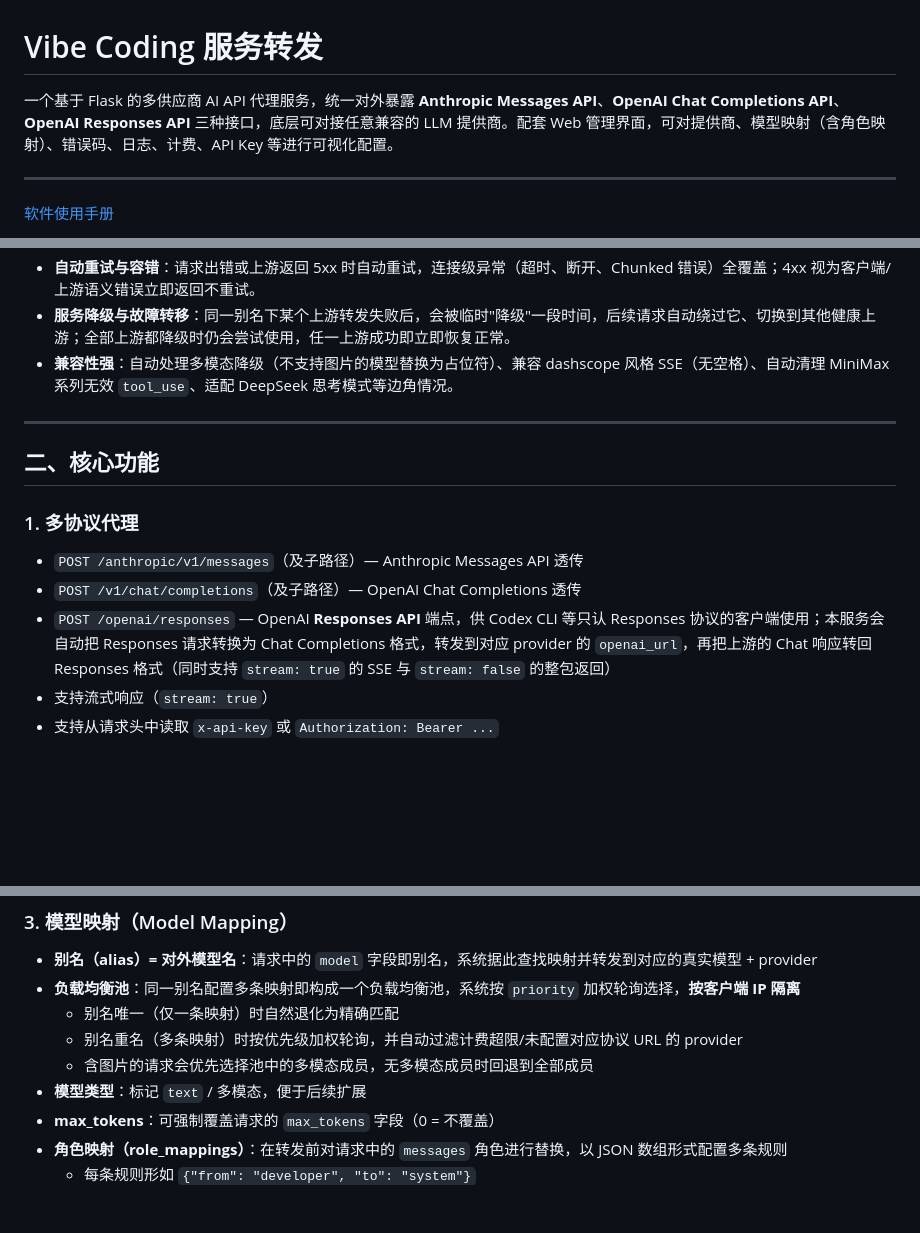
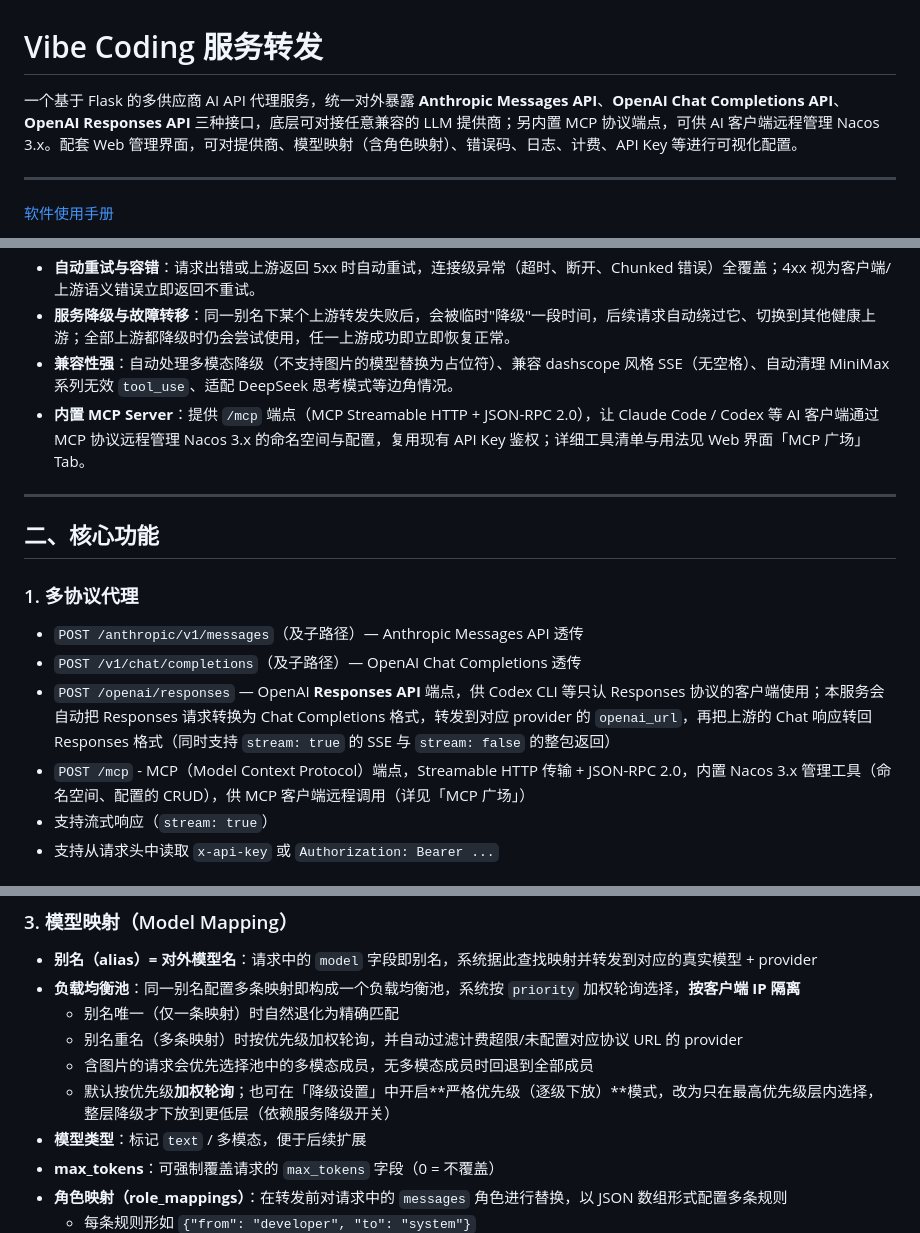
Before and after one commit to sky-unicorn/vibe-coding-proxy, a Markdown page: README.md, 3 parts joined by grey strips. Rendered like a GitHub page; blank space fills up the shorter version.

```diff
--- a/README.md
+++ b/README.md
@@ -1,6 +1,6 @@
 # Vibe Coding 服务转发
 
-一个基于 Flask 的多供应商 AI API 代理服务，统一对外暴露 **Anthropic Messages API**、**OpenAI Chat Completions API**、**OpenAI Responses API** 三种接口，底层可对接任意兼容的 LLM 提供商。配套 Web 管理界面，可对提供商、模型映射（含角色映射）、错误码、日志、计费、API Key 等进行可视化配置。
+一个基于 Flask 的多供应商 AI API 代理服务，统一对外暴露 **Anthropic Messages API**、**OpenAI Chat Completions API**、**OpenAI Responses API** 三种接口，底层可对接任意兼容的 LLM 提供商；另内置 MCP 协议端点，可供 AI 客户端远程管理 Nacos 3.x。配套 Web 管理界面，可对提供商、模型映射（含角色映射）、错误码、日志、计费、API Key 等进行可视化配置。
 
 ---
 [软件使用手册](manual/directions/软件使用手册.md)
@@ -22,6 +22,7 @@
 - **自动重试与容错**：请求出错或上游返回 5xx 时自动重试，连接级异常（超时、断开、Chunked 错误）全覆盖；4xx 视为客户端/上游语义错误立即返回不重试。
 - **服务降级与故障转移**：同一别名下某个上游转发失败后，会被临时"降级"一段时间，后续请求自动绕过它、切换到其他健康上游；全部上游都降级时仍会尝试使用，任一上游成功即立即恢复正常。
 - **兼容性强**：自动处理多模态降级（不支持图片的模型替换为占位符）、兼容 dashscope 风格 SSE（无空格）、自动清理 MiniMax 系列无效 `tool_use`、适配 DeepSeek 思考模式等边角情况。
+- **内置 MCP Server**：提供 `/mcp` 端点（MCP Streamable HTTP + JSON-RPC 2.0），让 Claude Code / Codex 等 AI 客户端通过 MCP 协议远程管理 Nacos 3.x 的命名空间与配置，复用现有 API Key 鉴权；详细工具清单与用法见 Web 界面「MCP 广场」Tab。
 
 ---
 
@@ -32,6 +33,7 @@
 - `POST /anthropic/v1/messages`（及子路径）— Anthropic Messages API 透传
 - `POST /v1/chat/completions`（及子路径）— OpenAI Chat Completions 透传
 - `POST /openai/responses` — OpenAI **Responses API** 端点，供 Codex CLI 等只认 Responses 协议的客户端使用；本服务会自动把 Responses 请求转换为 Chat Completions 格式，转发到对应 provider 的 `openai_url`，再把上游的 Chat 响应转回 Responses 格式（同时支持 `stream: true` 的 SSE 与 `stream: false` 的整包返回）
+- `POST /mcp` - MCP（Model Context Protocol）端点，Streamable HTTP 传输 + JSON-RPC 2.0，内置 Nacos 3.x 管理工具（命名空间、配置的 CRUD），供 MCP 客户端远程调用（详见「MCP 广场」）
 - 支持流式响应（`stream: true`）
 - 支持从请求头中读取 `x-api-key` 或 `Authorization: Bearer ...`
 
@@ -57,6 +59,7 @@
   - 别名唯一（仅一条映射）时自然退化为精确匹配
   - 别名重名（多条映射）时按优先级加权轮询，并自动过滤计费超限/未配置对应协议 URL 的 provider
   - 含图片的请求会优先选择池中的多模态成员，无多模态成员时回退到全部成员
+  - 默认按优先级**加权轮询**；也可在「降级设置」中开启**严格优先级（逐级下放）**模式，改为只在最高优先级层内选择，整层降级才下放到更低层（依赖服务降级开关）
 - **模型类型**：标记 `text` / 多模态，便于后续扩展
 - **max_tokens**：可强制覆盖请求的 `max_tokens` 字段（0 = 不覆盖）
 - **角色映射（role_mappings）**：在转发前对请求中的 `messages` 角色进行替换，以 JSON 数组形式配置多条规则
```
Also changed, not shown: other parts of README.md (+16 -8 lines).
